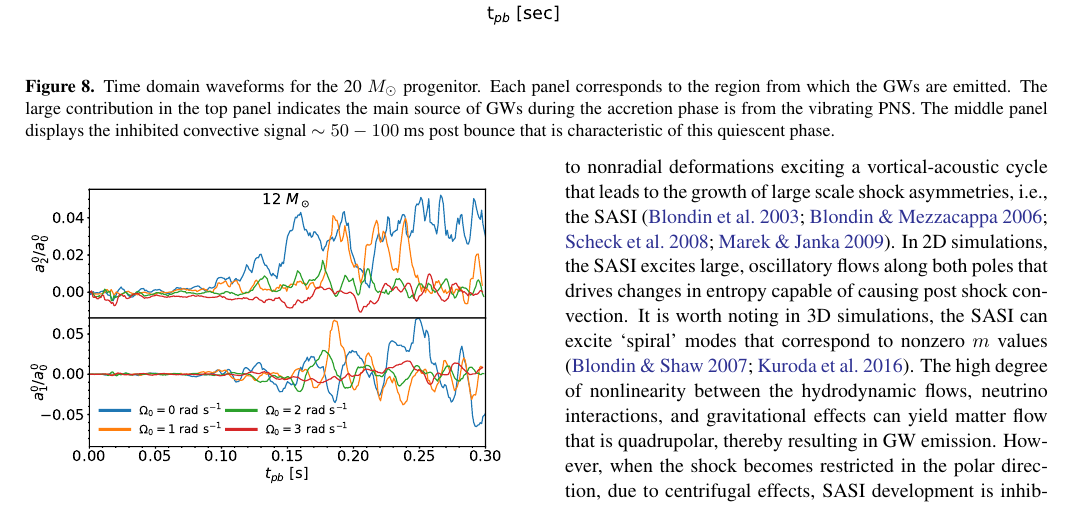
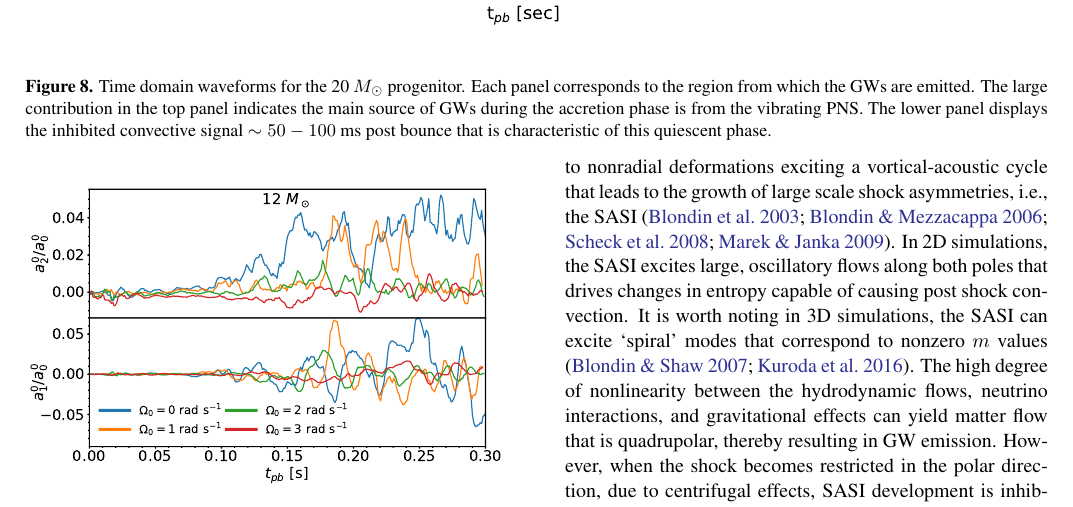
Before and after one commit to pajkosmi/GW_paper_referee, a LaTeX paper (ms.tex): part of page 9 of 16, cut so that both start at the same text. Compiled offline with pdfLaTeX.

Commit message:
One or two word changes

```diff
--- a/ms.tex
+++ b/ms.tex
@@ -368,7 +368,7 @@ While the consistency of the inner core mass for collapsing iron cores creates a
  \begin{figure*}[htp]
   \centering     %%% not \center
   \includegraphics[width=\textwidth]{tdwf_region_20.pdf}
-  \caption{Time domain waveforms for the 20 $M_\odot$ progenitor.  Each panel corresponds to the region from which the GWs are emitted.  The large contribution in the top panel indicates the main source of GWs during the accretion phase is from the vibrating PNS.  The middle panel displays the inhibited convective signal $\sim 50-100 $ ms post bounce that is characteristic of this quiescent phase.}
+  \caption{Time domain waveforms for the 20 $M_\odot$ progenitor.  Each panel corresponds to the region from which the GWs are emitted.  The large contribution in the top panel indicates the main source of GWs during the accretion phase is from the vibrating PNS.  The lower panel displays the inhibited convective signal $\sim 50-100 $ ms post bounce that is characteristic of this quiescent phase.}
   \label{fig:region}
 \end{figure*}
 
```
